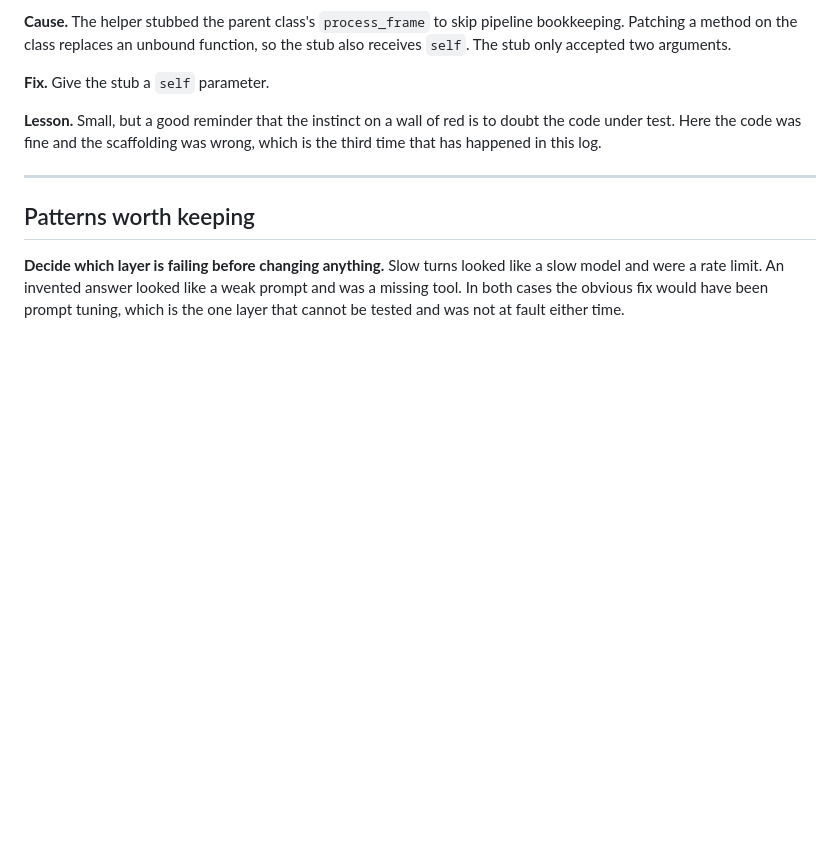
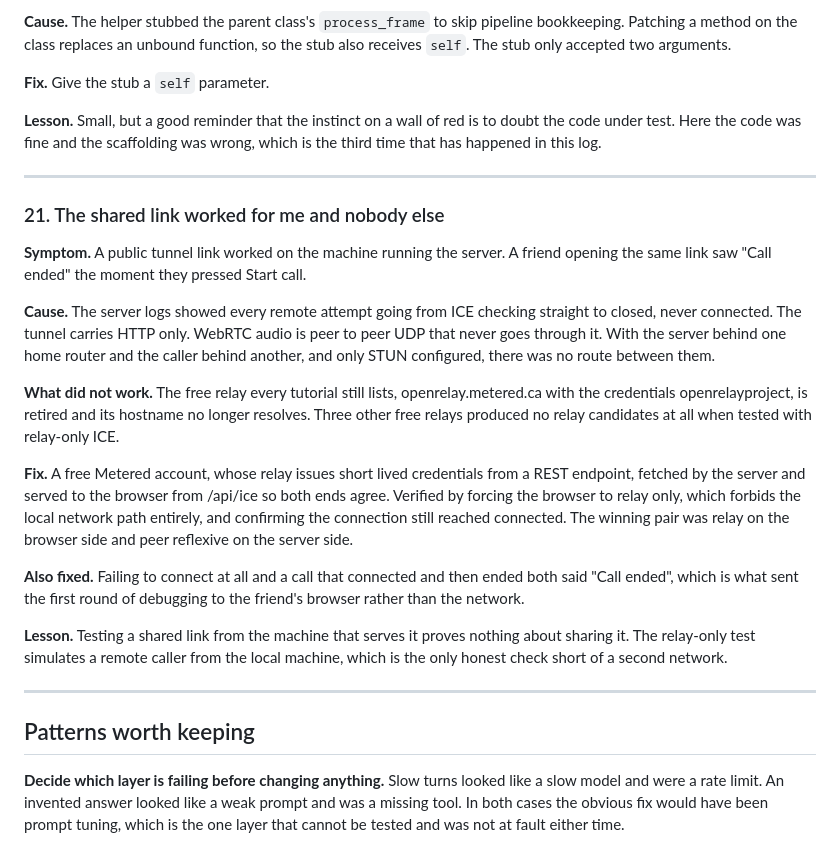
Before and after one commit to MihirGambhire/sophia-dental-voice-agent, a Markdown page: docs/ENGINEERING_LOG.md, the part around the change. GitHub-like rendering; blank space fills up the shorter version.

Commit message:
Log the shared link failure and the relay fix
Calls worked from the machine running the server and failed for anyone
else, because WebRTC audio never travels through the HTTP tunnel. The
retired anonymous relay and three other free relays were tested and
failed. A Metered relay was verified by forcing the browser to relay only
and confirming the connection still completed.

Co-Authored-By: Claude Opus 5 <noreply@anthropic.com>

```diff
--- a/docs/ENGINEERING_LOG.md
+++ b/docs/ENGINEERING_LOG.md
@@ -485,6 +485,41 @@ was wrong, which is the third time that has happened in this log.
 
 ---
 
+### 21. The shared link worked for me and nobody else
+
+**Symptom.** A public tunnel link worked on the machine running the
+server. A friend opening the same link saw "Call ended" the moment they
+pressed Start call.
+
+**Cause.** The server logs showed every remote attempt going from ICE
+checking straight to closed, never connected. The tunnel carries HTTP
+only. WebRTC audio is peer to peer UDP that never goes through it. With
+the server behind one home router and the caller behind another, and only
+STUN configured, there was no route between them.
+
+**What did not work.** The free relay every tutorial still lists,
+openrelay.metered.ca with the credentials openrelayproject, is retired
+and its hostname no longer resolves. Three other free relays produced no
+relay candidates at all when tested with relay-only ICE.
+
+**Fix.** A free Metered account, whose relay issues short lived
+credentials from a REST endpoint, fetched by the server and served to the
+browser from /api/ice so both ends agree. Verified by forcing the browser
+to relay only, which forbids the local network path entirely, and
+confirming the connection still reached connected. The winning pair was
+relay on the browser side and peer reflexive on the server side.
+
+**Also fixed.** Failing to connect at all and a call that connected and
+then ended both said "Call ended", which is what sent the first round of
+debugging to the friend's browser rather than the network.
+
+**Lesson.** Testing a shared link from the machine that serves it proves
+nothing about sharing it. The relay-only test simulates a remote caller
+from the local machine, which is the only honest check short of a second
+network.
+
+---
+
 ## Patterns worth keeping
 
 **Decide which layer is failing before changing anything.** Slow turns
```
